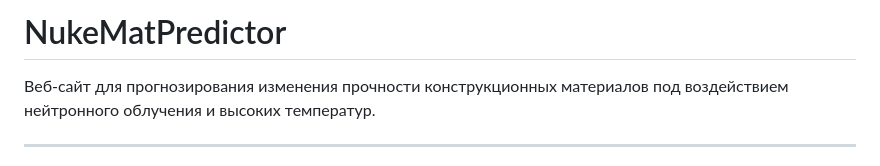
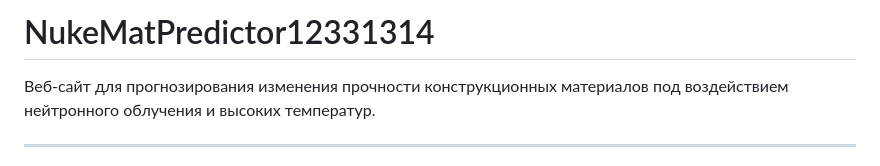
Before and after one commit to khazipovamir45-cmyk/NukeMatPredictor, a Markdown page: README.md, the part around the change. GitHub-like rendering.

```diff
--- a/README.md
+++ b/README.md
@@ -1,4 +1,4 @@
-# NukeMatPredictor
+# NukeMatPredictor12331314
 
 Веб-сайт для прогнозирования изменения прочности конструкционных материалов под воздействием нейтронного облучения и высоких температур.
 
```
